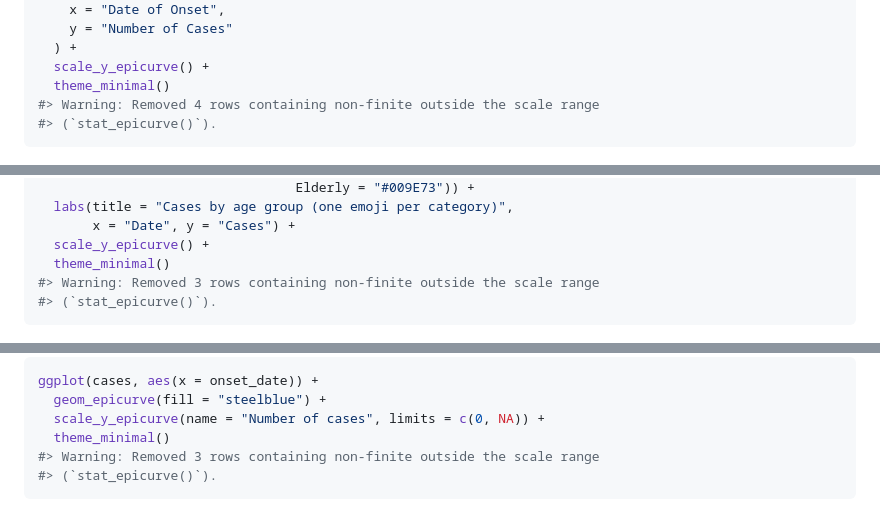
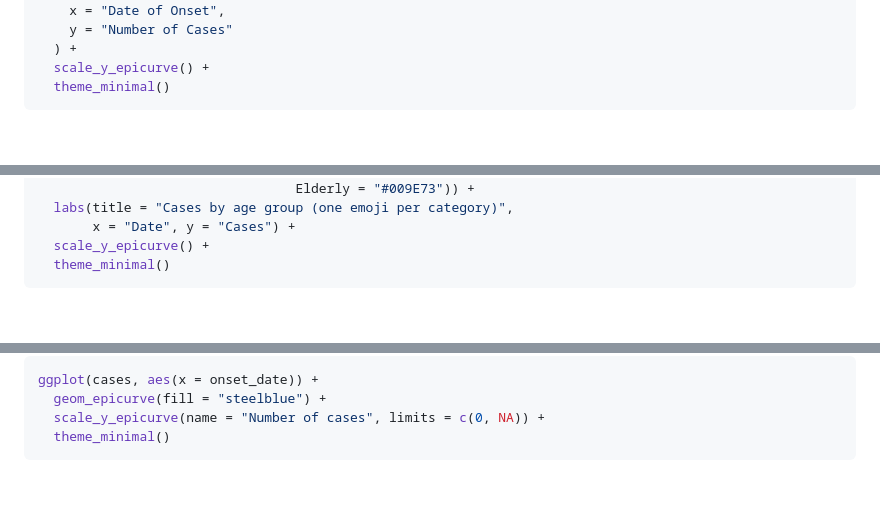
Before and after one commit to prcleary/paulmisc, a Markdown page: README.md, 3 parts joined by grey strips. Drawn GitHub-style; blank space fills up the shorter version.

````diff
--- a/README.md
+++ b/README.md
@@ -357,8 +343,6 @@ ggplot(outbreak_cases, aes(x = onset_date)) +
   ) +
   scale_y_epicurve() +
   theme_minimal()
-#> Warning: Removed 4 rows containing non-finite outside the scale range
-#> (`stat_epicurve()`).
 ```
 
 <img src="man/figures/README-annotated-epicurve-1.png" alt="" width="100%" />
@@ -416,8 +400,6 @@ ggplot(cases, aes(x = onset_date, colour = age_group)) +
        x = "Date", y = "Cases") +
   scale_y_epicurve() +
   theme_minimal()
-#> Warning: Removed 3 rows containing non-finite outside the scale range
-#> (`stat_epicurve()`).
 ```
 
 <img src="man/figures/README-emoji-1.png" alt="" width="100%" />
@@ -440,8 +422,6 @@ ggplot(cases, aes(x = onset_date)) +
   geom_epicurve(fill = "steelblue") +
   scale_y_epicurve(name = "Number of cases", limits = c(0, NA)) +
   theme_minimal()
-#> Warning: Removed 3 rows containing non-finite outside the scale range
-#> (`stat_epicurve()`).
 ```
 
 <img src="man/figures/README-scale-y-epicurve-1.png" alt="" width="100%" />
````
Also changed, not shown: other parts of README.md (+0 -20 lines), man/figures/README-complex-example-1.png, man/figures/README-footnote-1.png, man/figures/README-missing-realistic-1.png.
